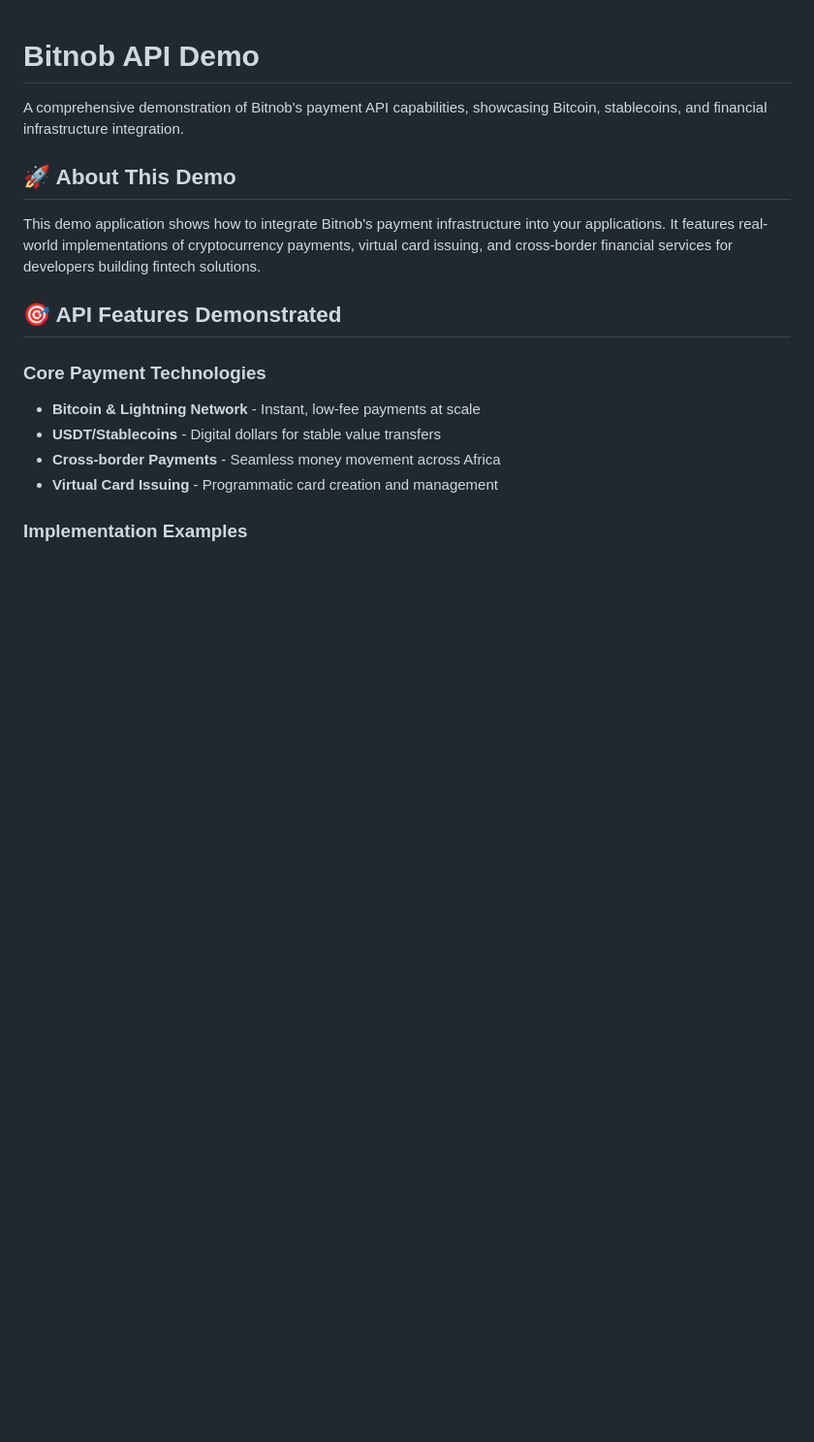
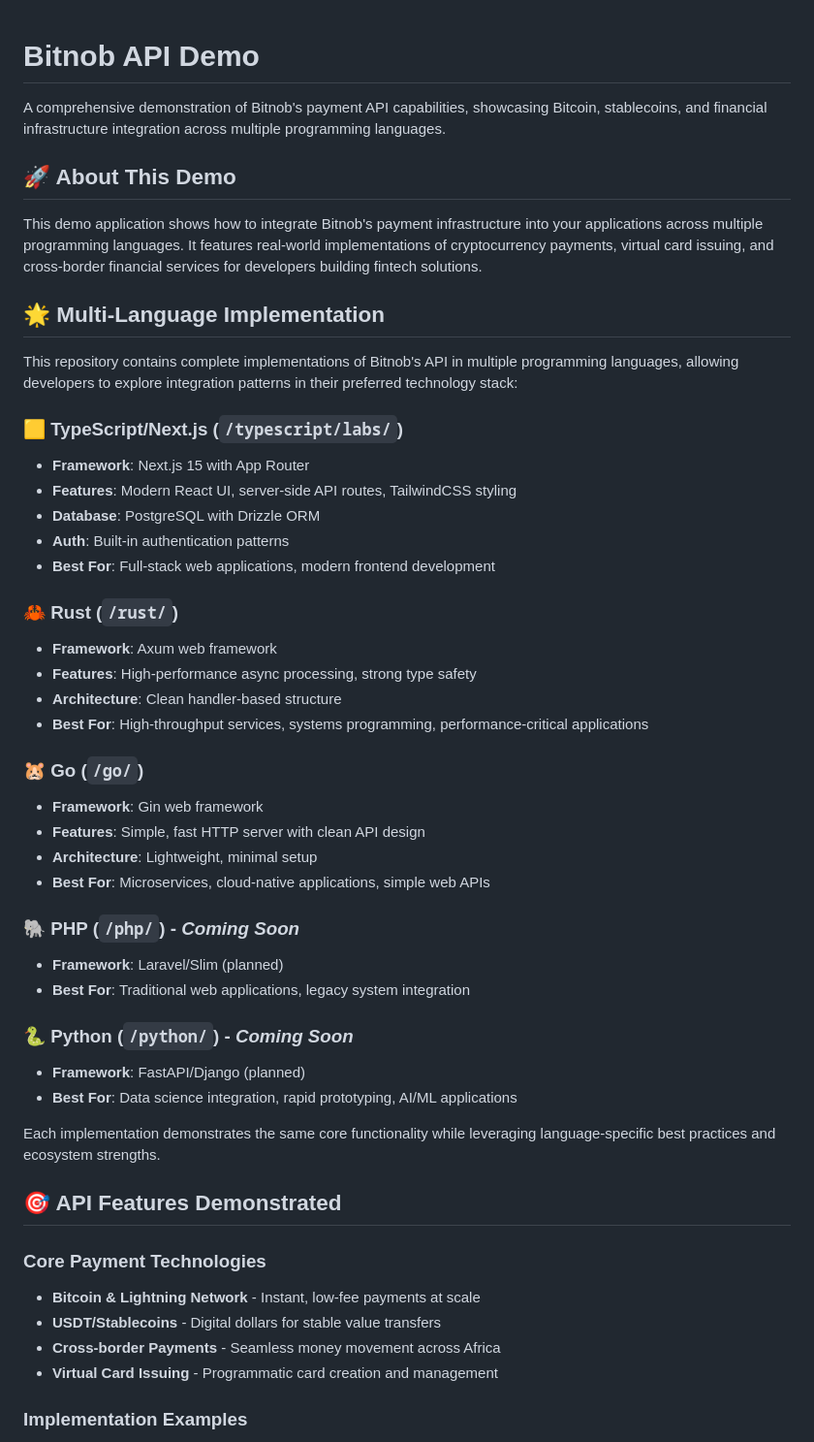
Before and after one commit to Bitnob-Community/app-demo, a Markdown page: README.md, the part around one of its changes. Shown at 97% size. Drawn GitHub-style; blank space fills up the shorter version.

```diff
--- a/README.md
+++ b/README.md
@@ -1,10 +1,43 @@
 # Bitnob API Demo
 
-A comprehensive demonstration of Bitnob's payment API capabilities, showcasing Bitcoin, stablecoins, and financial infrastructure integration.
+A comprehensive demonstration of Bitnob's payment API capabilities, showcasing Bitcoin, stablecoins, and financial infrastructure integration across multiple programming languages.
 
 ## 🚀 About This Demo
 
-This demo application shows how to integrate Bitnob's payment infrastructure into your applications. It features real-world implementations of cryptocurrency payments, virtual card issuing, and cross-border financial services for developers building fintech solutions.
+This demo application shows how to integrate Bitnob's payment infrastructure into your applications across multiple programming languages. It features real-world implementations of cryptocurrency payments, virtual card issuing, and cross-border financial services for developers building fintech solutions.
+
+## 🌟 Multi-Language Implementation
+
+This repository contains complete implementations of Bitnob's API in multiple programming languages, allowing developers to explore integration patterns in their preferred technology stack:
+
+### 🟨 TypeScript/Next.js (`/typescript/labs/`)
+- **Framework**: Next.js 15 with App Router
+- **Features**: Modern React UI, server-side API routes, TailwindCSS styling
+- **Database**: PostgreSQL with Drizzle ORM
+- **Auth**: Built-in authentication patterns
+- **Best For**: Full-stack web applications, modern frontend development
+
+### 🦀 Rust (`/rust/`)
+- **Framework**: Axum web framework
+- **Features**: High-performance async processing, strong type safety
+- **Architecture**: Clean handler-based structure
+- **Best For**: High-throughput services, systems programming, performance-critical applications
+
+### 🐹 Go (`/go/`)
+- **Framework**: Gin web framework
+- **Features**: Simple, fast HTTP server with clean API design
+- **Architecture**: Lightweight, minimal setup
+- **Best For**: Microservices, cloud-native applications, simple web APIs
+
+### 🐘 PHP (`/php/`) - *Coming Soon*
+- **Framework**: Laravel/Slim (planned)
+- **Best For**: Traditional web applications, legacy system integration
+
+### 🐍 Python (`/python/`) - *Coming Soon*
+- **Framework**: FastAPI/Django (planned)
+- **Best For**: Data science integration, rapid prototyping, AI/ML applications
+
+Each implementation demonstrates the same core functionality while leveraging language-specific best practices and ecosystem strengths.
 
 ## 🎯 API Features Demonstrated
 
```
Also changed, not shown: other parts of README.md (+10 -90 lines).
